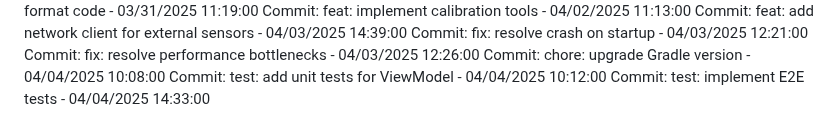
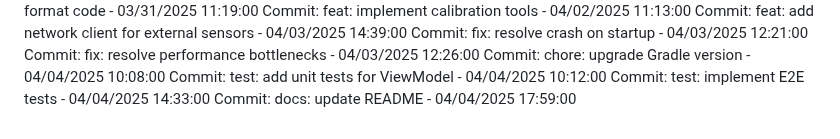
Before and after one commit to Pandiharshan/bus_alert_system, a Markdown page: full stack/SmartDeskLightMonitor/README.md, the part around the change. Drawn GitHub-style.

Commit message:
docs: update README

```diff
--- a/full stack/SmartDeskLightMonitor/README.md
+++ b/full stack/SmartDeskLightMonitor/README.md
@@ -317,3 +317,4 @@ Commit: fix: resolve performance bottlenecks - 04/03/2025 12:26:00
 Commit: chore: upgrade Gradle version - 04/04/2025 10:08:00
 Commit: test: add unit tests for ViewModel - 04/04/2025 10:12:00
 Commit: test: implement E2E tests - 04/04/2025 14:33:00
+Commit: docs: update README - 04/04/2025 17:59:00
```
